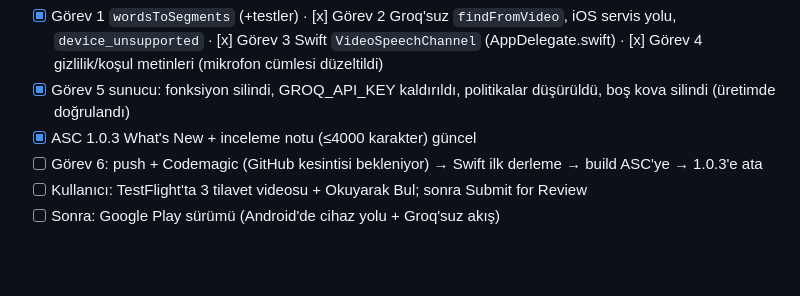
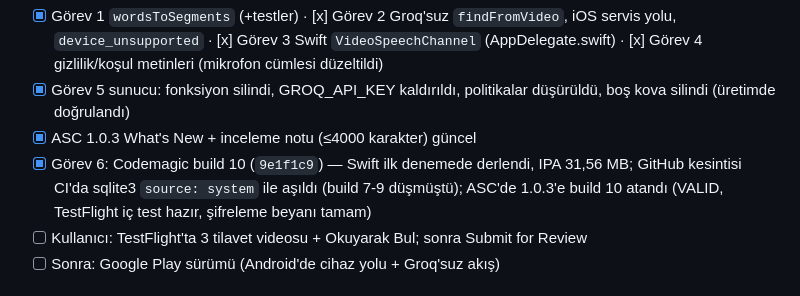
Before and after one commit to yiitcan55/kurandakimesaj, a Markdown page: tasks/todo.md, the part around the change. GitHub-like rendering; blank space fills up the shorter version.

Commit message:
docs: 1.0.3 (10) ASC'de; TestFlight bekleniyor
Claude-Session: https://claude.ai/code/session_01E5veHrdS4RcarpL3uXk39x

```diff
--- a/tasks/todo.md
+++ b/tasks/todo.md
@@ -5,7 +5,7 @@ Plan: `docs/superpowers/plans/2026-11-08-iphone-videodan-ayet.md` · Şartname:
 - [x] Görev 1 `wordsToSegments` (+testler) · [x] Görev 2 Groq'suz `findFromVideo`, iOS servis yolu, `device_unsupported` · [x] Görev 3 Swift `VideoSpeechChannel` (AppDelegate.swift) · [x] Görev 4 gizlilik/koşul metinleri (mikrofon cümlesi düzeltildi)
 - [x] Görev 5 sunucu: fonksiyon silindi, GROQ_API_KEY kaldırıldı, politikalar düşürüldü, boş kova silindi (üretimde doğrulandı)
 - [x] ASC 1.0.3 What's New + inceleme notu (≤4000 karakter) güncel
-- [ ] Görev 6: push + Codemagic (GitHub kesintisi bekleniyor) → Swift ilk derleme → build ASC'ye → 1.0.3'e ata
+- [x] Görev 6: Codemagic build 10 (`9e1f1c9`) — Swift ilk denemede derlendi, IPA 31,56 MB; GitHub kesintisi CI'da sqlite3 `source: system` ile aşıldı (build 7-9 düşmüştü); ASC'de 1.0.3'e build 10 atandı (VALID, TestFlight iç test hazır, şifreleme beyanı tamam)
 - [ ] Kullanıcı: TestFlight'ta 3 tilavet videosu + Okuyarak Bul; sonra Submit for Review
 - [ ] Sonra: Google Play sürümü (Android'de cihaz yolu + Groq'suz akış)
 
```
Also changed, not shown: PROJECT_MEMORY.md (+1 -1 lines).
